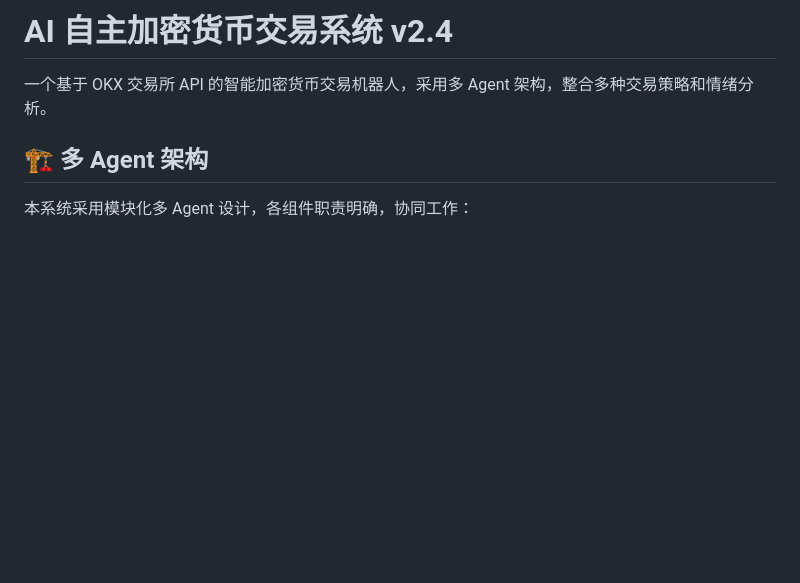
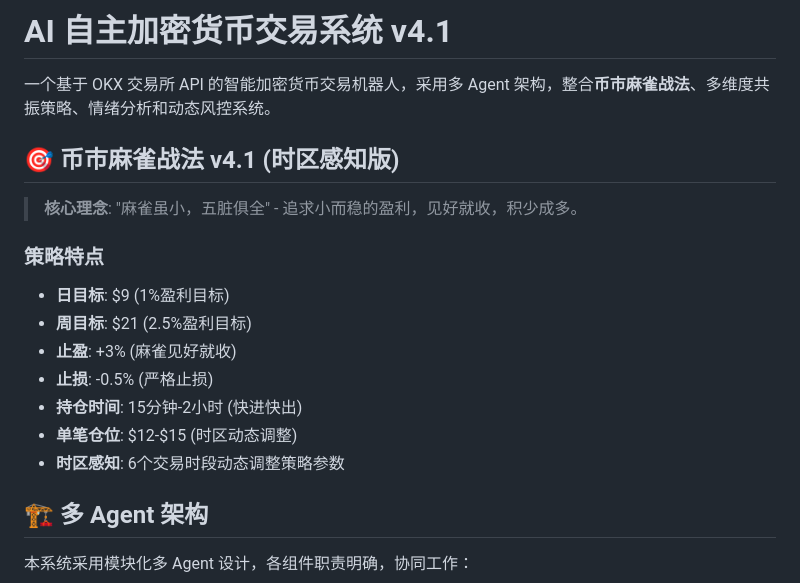
Before and after one commit to szyellow/crypto-trading-bot, a Markdown page: README.md, the part around the change. Drawn GitHub-style; blank space fills up the shorter version.

Commit message:
docs: 更新README至v4.1 - 币市麻雀战法 (1773367194)

```diff
--- a/README.md
+++ b/README.md
@@ -1,6 +1,19 @@
-# AI 自主加密货币交易系统 v2.4
+# AI 自主加密货币交易系统 v4.1
 
-一个基于 OKX 交易所 API 的智能加密货币交易机器人，采用多 Agent 架构，整合多种交易策略和情绪分析。
+一个基于 OKX 交易所 API 的智能加密货币交易机器人，采用多 Agent 架构，整合**币市麻雀战法**、多维度共振策略、情绪分析和动态风控系统。
+
+## 🎯 币市麻雀战法 v4.1 (时区感知版)
+
+> **核心理念**: "麻雀虽小，五脏俱全" - 追求小而稳的盈利，见好就收，积少成多。
+
+### 策略特点
+- **日目标**: $9 (1%盈利目标)
+- **周目标**: $21 (2.5%盈利目标)
+- **止盈**: +3% (麻雀见好就收)
+- **止损**: -0.5% (严格止损)
+- **持仓时间**: 15分钟-2小时 (快进快出)
+- **单笔仓位**: $12-$15 (时区动态调整)
+- **时区感知**: 6个交易时段动态调整策略参数
 
 ## 🏗️ 多 Agent 架构
 
```
